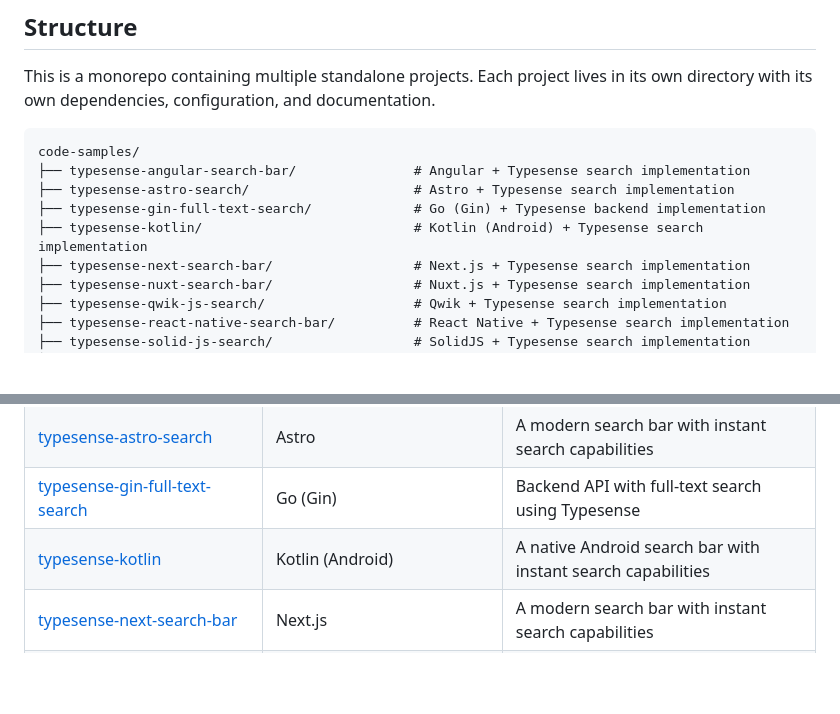
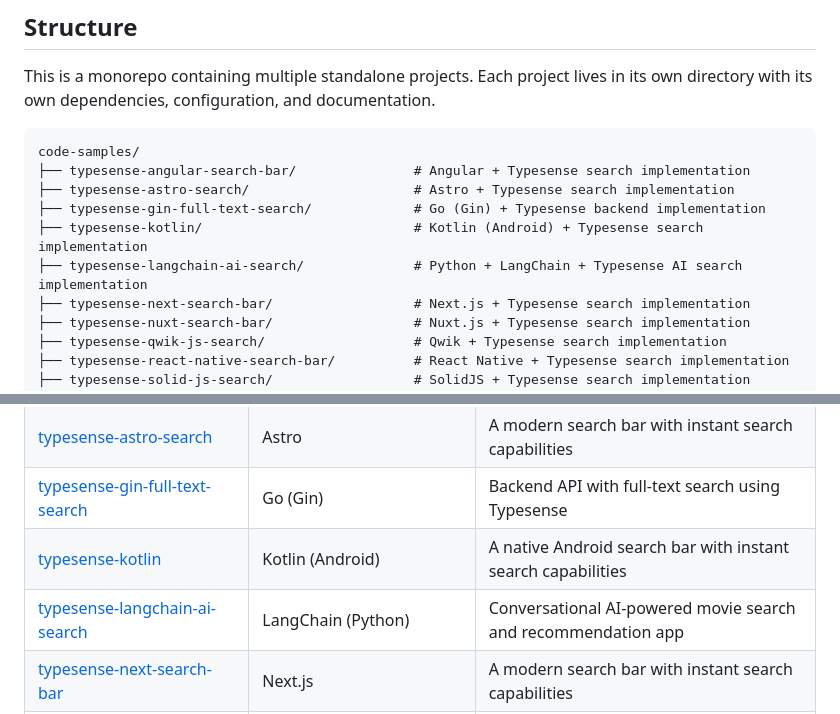
Before and after one commit to Nikhiladiga/code-samples, a Markdown page: README.md, 2 parts joined by grey strips. Rendered like a GitHub page; blank space fills up the shorter version.

Commit message:
First revision: add typesense-langchain-ai-search project to README

```diff
--- a/README.md
+++ b/README.md
@@ -12,6 +12,7 @@ code-samples/
 ├── typesense-astro-search/                     # Astro + Typesense search implementation
 ├── typesense-gin-full-text-search/             # Go (Gin) + Typesense backend implementation
 ├── typesense-kotlin/                           # Kotlin (Android) + Typesense search implementation
+├── typesense-langchain-ai-search/              # Python + LangChain + Typesense AI search implementation
 ├── typesense-next-search-bar/                  # Next.js + Typesense search implementation
 ├── typesense-nuxt-search-bar/                  # Nuxt.js + Typesense search implementation
 ├── typesense-qwik-js-search/                   # Qwik + Typesense search implementation
@@ -35,6 +36,7 @@ code-samples/
 | [typesense-astro-search](./typesense-astro-search)                           | Astro         | A modern search bar with instant search capabilities            |
 | [typesense-gin-full-text-search](./typesense-gin-full-text-search)           | Go (Gin)      | Backend API with full-text search using Typesense               |
 | [typesense-kotlin](./typesense-kotlin)                                       | Kotlin (Android) | A native Android search bar with instant search capabilities    |
+| [typesense-langchain-ai-search](./typesense-langchain-ai-search)             | LangChain (Python) | Conversational AI-powered movie search and recommendation app   |
 | [typesense-next-search-bar](./typesense-next-search-bar)                     | Next.js       | A modern search bar with instant search capabilities            |
 | [typesense-nuxt-search-bar](./typesense-nuxt-search-bar)                     | Nuxt.js       | A modern search bar with instant search capabilities            |
 | [typesense-qwik-js-search](./typesense-qwik-js-search)                       | Qwik          | Resumable search bar with real-time search and modern UI        |
```
